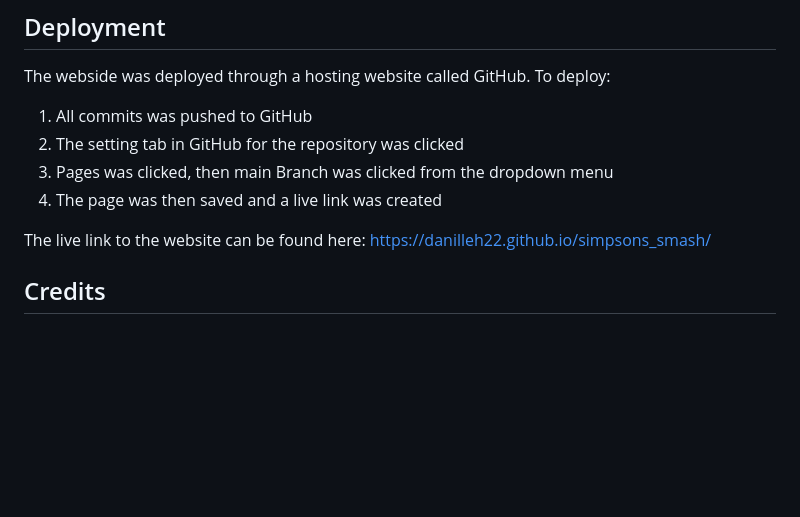
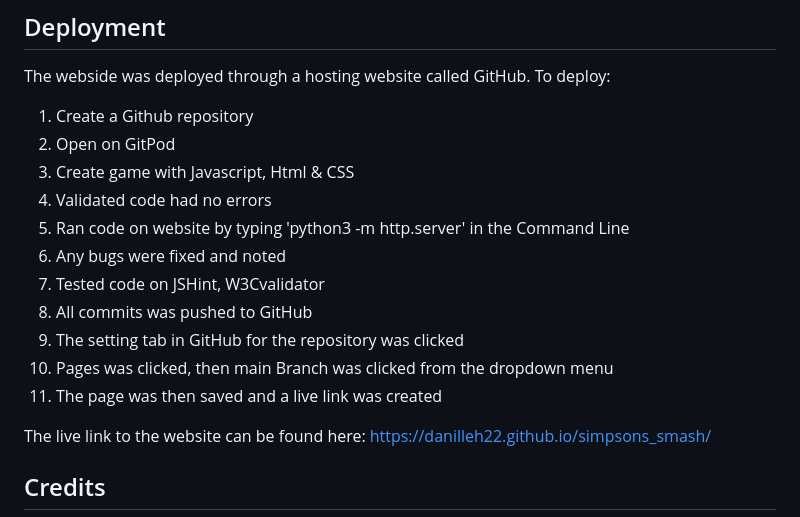
Before and after one commit to DanilleH22/simpsons_smash, a Markdown page: README.md, the part around one of its changes. Drawn GitHub-style; blank space fills up the shorter version.

```diff
--- a/README.md
+++ b/README.md
@@ -62,11 +73,17 @@ CSS
 ## Deployment
 
 The webside was deployed through a hosting website called GitHub. To deploy:
-
-1. All commits was pushed to GitHub
-2. The setting tab in GitHub for the repository was clicked
-3. Pages was clicked, then main Branch was clicked from the dropdown menu
-4. The page was then saved and a live link was created
+1. Create a Github repository
+2. Open on GitPod
+3. Create game with Javascript, Html & CSS
+4. Validated code had no errors
+5. Ran code on website by typing 'python3 -m http.server' in the Command Line
+6. Any bugs were fixed and noted
+7. Tested code on JSHint, W3Cvalidator
+8. All commits was pushed to GitHub
+9. The setting tab in GitHub for the repository was clicked
+10. Pages was clicked, then main Branch was clicked from the dropdown menu
+11. The page was then saved and a live link was created
 
 The live link to the website can be found here: <https://danilleh22.github.io/simpsons_smash/>
 
```
Also changed, not shown: other parts of README.md (+14 -3 lines).
